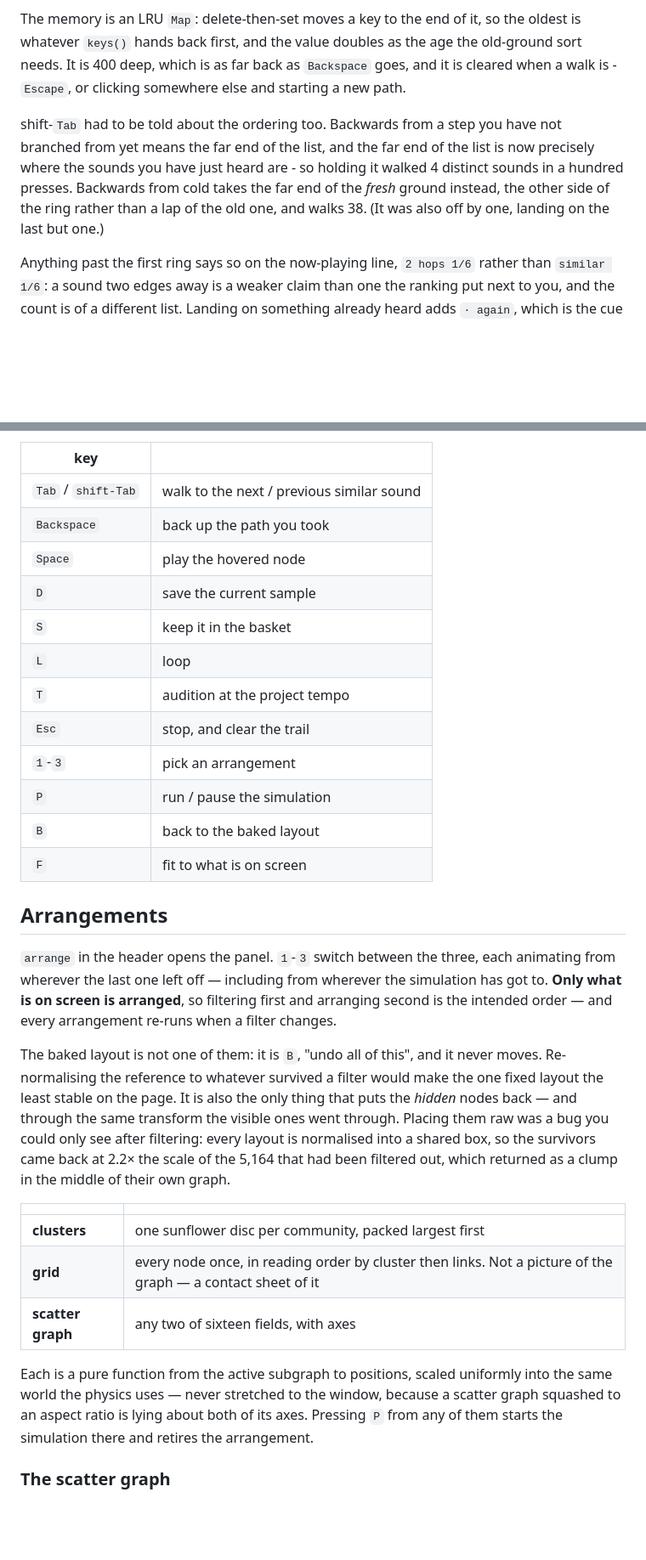
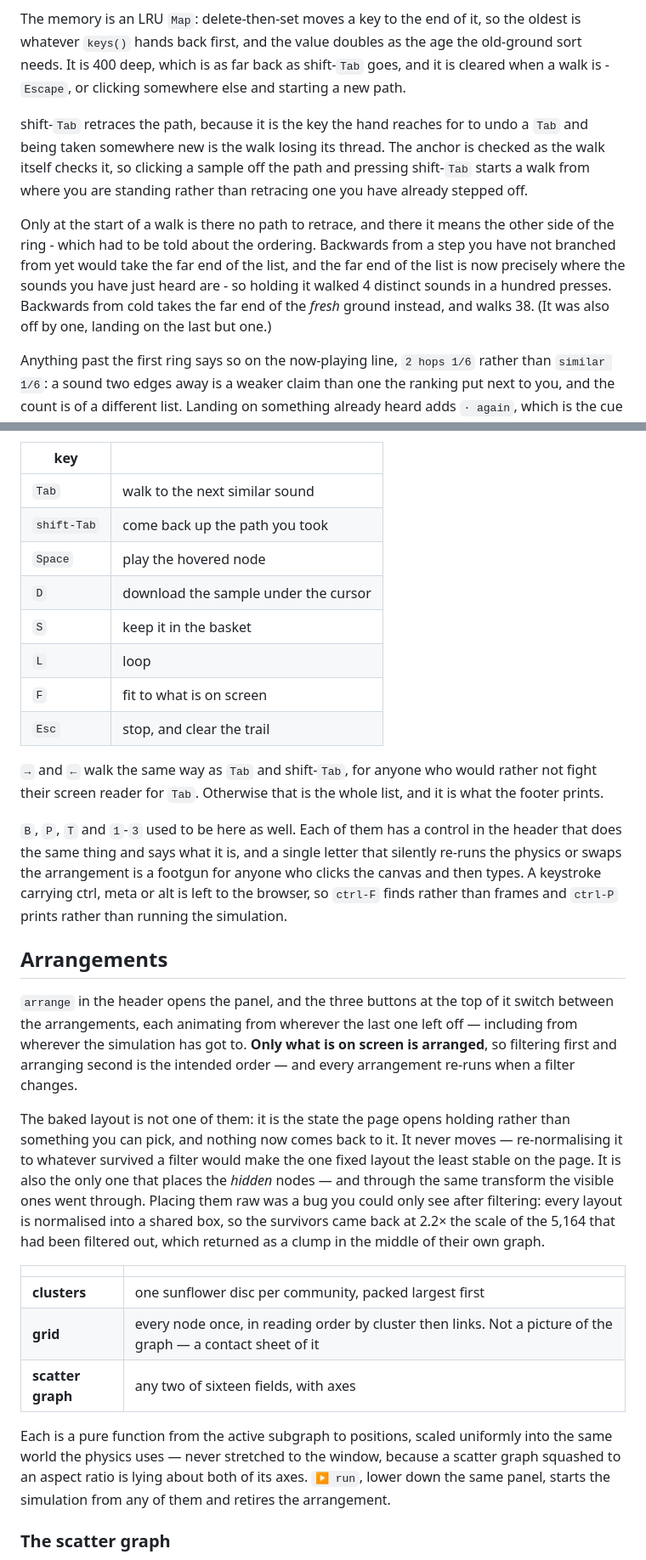
Before and after one commit to AlexM1010/visualise-music, a Markdown page: README.md, 2 parts joined by grey strips. Shown at 85% size. Drawn GitHub-style; blank space fills up the shorter version.

Commit message:
Bring the README's key list in line with the map
The shortcut table still listed `Backspace`, `T`, `1`-`3`, `P` and `B`, and four
passages elsewhere described them as live. None of them has existed since the
last two commits.

The table is now the eight keys the footer prints, plus a note on where `B`,
`P`, `T` and `1`-`3` went and why, and on modified keystrokes being left to the
browser. `→` and `←` are documented for the first time - they have always been
there for anyone who would rather not fight their screen reader for `Tab`.

The walk section described shift-`Tab` as "the previous neighbour" with
`Backspace` doing the retracing. It now describes what shift-`Tab` actually
does, including the anchor check that makes clicking off the path start a fresh
walk rather than retrace one you have already stepped off. The paragraph about
backwards-from-cold ordering survives, because that reading is still what
turning round at the start of a walk gets - it is just no longer what
shift-`Tab` means everywhere.

`T` becomes `at tempo`, `P` becomes the arrange panel's `▶ run`, and `1`-`3`
becomes its three buttons. The baked layout is no longer "`B`, undo all of
this": it is the state the page opens holding, and with `B` gone nothing comes
back to it.

Co-Authored-By: Claude Opus 5 <noreply@anthropic.com>

```diff
--- a/README.md
+++ b/README.md
@@ -221,16 +221,23 @@ small rather than a rule chasing its own tail.
 
 The memory is an LRU `Map`: delete-then-set moves a key to the end of it, so the
 oldest is whatever `keys()` hands back first, and the value doubles as the age
-the old-ground sort needs. It is 400 deep, which is as far back as `Backspace`
+the old-ground sort needs. It is 400 deep, which is as far back as shift-`Tab`
 goes, and it is cleared when a walk is - `Escape`, or clicking somewhere else and
 starting a new path.
 
-shift-`Tab` had to be told about the ordering too. Backwards from a step you have
-not branched from yet means the far end of the list, and the far end of the list
-is now precisely where the sounds you have just heard are - so holding it walked
-4 distinct sounds in a hundred presses. Backwards from cold takes the far end of
-the *fresh* ground instead, the other side of the ring rather than a lap of the
-old one, and walks 38. (It was also off by one, landing on the last but one.)
+shift-`Tab` retraces the path, because it is the key the hand reaches for to undo
+a `Tab` and being taken somewhere new is the walk losing its thread. The anchor
+is checked as the walk itself checks it, so clicking a sample off the path and
+pressing shift-`Tab` starts a walk from where you are standing rather than
+retracing one you have already stepped off.
+
+Only at the start of a walk is there no path to retrace, and there it means the
+other side of the ring - which had to be told about the ordering. Backwards from
+a step you have not branched from yet would take the far end of the list, and the
+far end of the list is now precisely where the sounds you have just heard are -
+so holding it walked 4 distinct sounds in a hundred presses. Backwards from cold
+takes the far end of the *fresh* ground instead, and walks 38. (It was also off
+by one, landing on the last but one.)
 
 Anything past the first ring says so on the now-playing line, `2 hops 1/6` rather
 than `similar 1/6`: a sound two edges away is a weaker claim than one the ranking
@@ -363,35 +370,43 @@ than in theory.
 
 | key | |
 |---|---|
-| `Tab` / `shift-Tab` | walk to the next / previous similar sound |
-| `Backspace` | back up the path you took |
+| `Tab` | walk to the next similar sound |
+| `shift-Tab` | come back up the path you took |
 | `Space` | play the hovered node |
-| `D` | save the current sample |
+| `D` | download the sample under the cursor |
 | `S` | keep it in the basket |
 | `L` | loop |
-| `T` | audition at the project tempo |
+| `F` | fit to what is on screen |
 | `Esc` | stop, and clear the trail |
-| `1`-`3` | pick an arrangement |
-| `P` | run / pause the simulation |
-| `B` | back to the baked layout |
-| `F` | fit to what is on screen |
+
+`→` and `←` walk the same way as `Tab` and shift-`Tab`, for anyone who would
+rather not fight their screen reader for `Tab`. Otherwise that is the whole list,
+and it is what the footer prints.
+
+`B`, `P`, `T` and `1`-`3` used to be here as well. Each of them has a control in
+the header that does the same thing and says what it is, and a single letter that
+silently re-runs the physics or swaps the arrangement is a footgun for anyone who
+clicks the canvas and then types. A keystroke carrying ctrl, meta or alt is left
+to the browser, so `ctrl-F` finds rather than frames and `ctrl-P` prints rather
+than running the simulation.
 
 ## Arrangements
 
-`arrange` in the header opens the panel. `1`-`3` switch between the three, each
-animating from wherever the last one left off — including from wherever the
-simulation has got to. **Only what is on screen is arranged**, so filtering first and
-arranging second is the intended order — and every arrangement re-runs when a
-filter changes.
+`arrange` in the header opens the panel, and the three buttons at the top of it
+switch between the arrangements, each animating from wherever the last one left
+off — including from wherever the simulation has got to. **Only what is on screen
+is arranged**, so filtering first and arranging second is the intended order —
+and every arrangement re-runs when a filter changes.
 
-The baked layout is not one of them: it is `B`, "undo all of this", and it never
-moves. Re-normalising the reference to whatever survived a filter would make the
-one fixed layout the least stable on the page. It is also the only thing that
-puts the *hidden* nodes back — and through the same transform the visible ones
-went through. Placing them raw was a bug you could only see after filtering: every
-layout is normalised into a shared box, so the survivors came back at 2.2× the
-scale of the 5,164 that had been filtered out, which returned as a clump in the
-middle of their own graph.
+The baked layout is not one of them: it is the state the page opens holding
+rather than something you can pick, and nothing now comes back to it. It never
+moves — re-normalising it to whatever survived a filter would make the one fixed
+layout the least stable on the page. It is also the only one that places the
+*hidden* nodes — and through the same transform the visible ones went through.
+Placing them raw was a bug you could only see after filtering: every layout is
+normalised into a shared box, so the survivors came back at 2.2× the scale of the
+5,164 that had been filtered out, which returned as a clump in the middle of
+their own graph.
 
 | | |
 |---|---|
@@ -402,8 +417,8 @@ middle of their own graph.
 Each is a pure function from the active subgraph to positions, scaled uniformly
 into the same world the physics uses — never stretched to the window, because
 a scatter graph squashed to an aspect ratio is lying about both of its axes.
-Pressing `P` from any of them starts the simulation there and retires the
-arrangement.
+`▶ run`, lower down the same panel, starts the simulation from any of them and
+retires the arrangement.
 
 ### The scatter graph
 
```
Also changed, not shown: other parts of README.md (+13 -12 lines).
